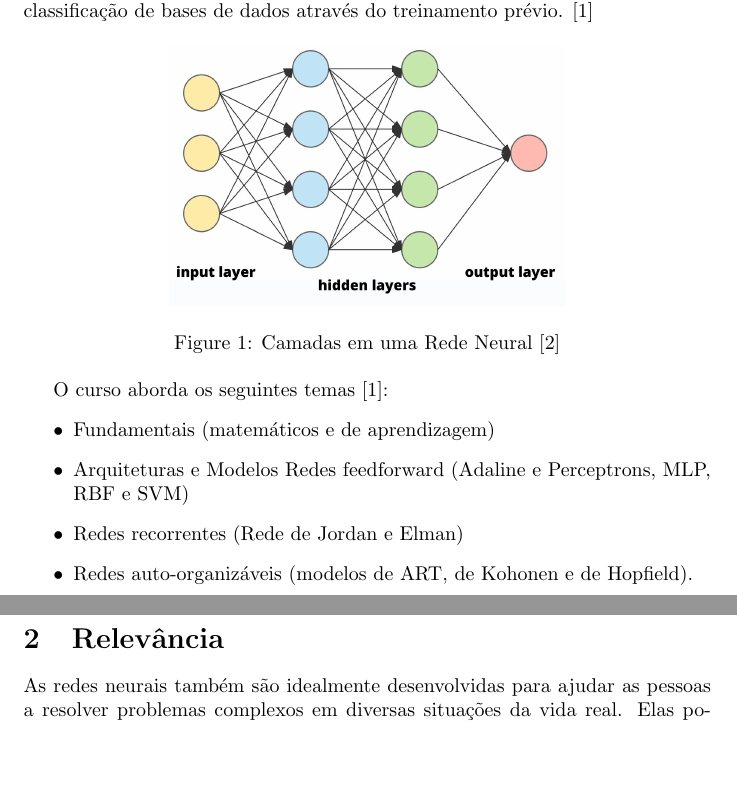
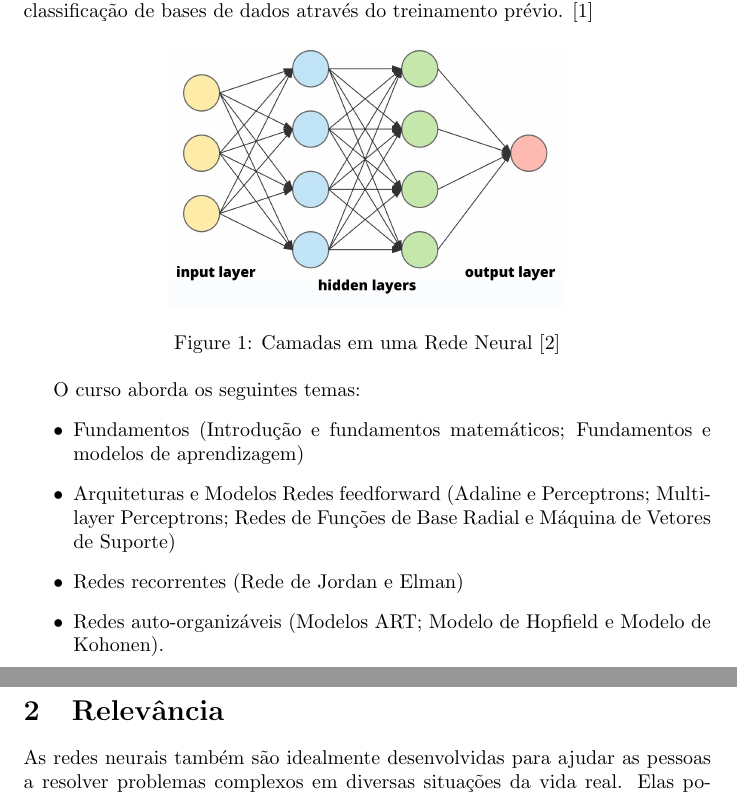
Before and after one commit to ericxlima/latex-project-IC, a LaTeX document (main.tex): two parts of pages 1 and 2 of 3, joined at a grey line, cut so that both start at the same text, the shorter picture padded with empty space. Compiled offline with pdfLaTeX.

Commit message:
refactor: final refactor

```diff
--- a/main.tex
+++ b/main.tex
@@ -24,10 +24,12 @@ Redes Neurais é uma disciplina eletiva representada pelo código if702 ofertada
 \label{figura_1}
 \end{figure}
 
-O curso aborda os seguintes temas \cite{course}:
+O curso aborda os seguintes temas:
 \begin{itemize}
-    \item Fundamentais (matemáticos e de aprendizagem) \item Arquiteturas e Modelos Redes feedforward (Adaline e Perceptrons, MLP, RBF e SVM)
-    \item Redes recorrentes (Rede de Jordan e Elman) \item Redes auto-organizáveis (modelos de ART, de Kohonen e de Hopfield).
+    \item Fundamentos (Introdução e fundamentos matemáticos; Fundamentos e modelos de aprendizagem)
+    \item Arquiteturas e Modelos Redes feedforward (Adaline e Perceptrons; Multilayer Perceptrons; Redes de Funções de Base Radial e Máquina de Vetores de Suporte)
+    \item Redes recorrentes (Rede de Jordan e Elman)
+    \item Redes auto-organizáveis (Modelos ART;  Modelo de Hopfield e Modelo de Kohonen).
 \end{itemize}
 
 
```
Also changed, not shown: README.md, main.pdf. Lines whose indentation alone changed are shown as unchanged.
